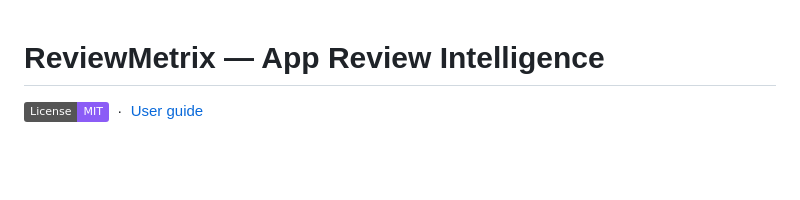
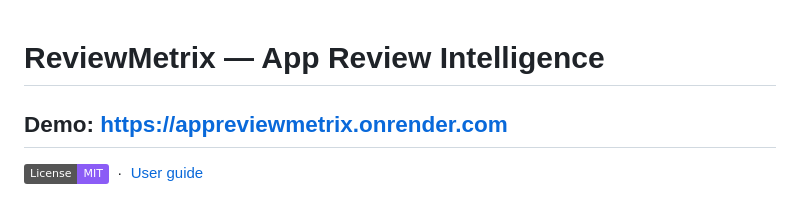
Before and after one commit to UtkuGlsvn/ReviewMetrix, a Markdown page: README.md, the part around the change. Drawn GitHub-style; badges without logos; blank space fills up the shorter version.

Commit message:
Add demo link to README and improve formatting
Added demo link and updated formatting.

```diff
--- a/README.md
+++ b/README.md
@@ -1,7 +1,11 @@
 # ReviewMetrix — App Review Intelligence
+
+## Demo: https://appreviewmetrix.onrender.com
+
 
 [![License: MIT](https://img.shields.io/badge/License-MIT-8b5cf6.svg)](LICENSE)
 &nbsp;·&nbsp; [User guide](HELP.md)
+
 
 <p align="center">
   <img src="https://raw.githubusercontent.com/UtkuGlsvn/ReviewMetrix/main/img/ReviewMetrix.png" width="420" alt="ReviewMetrix input form">
```
